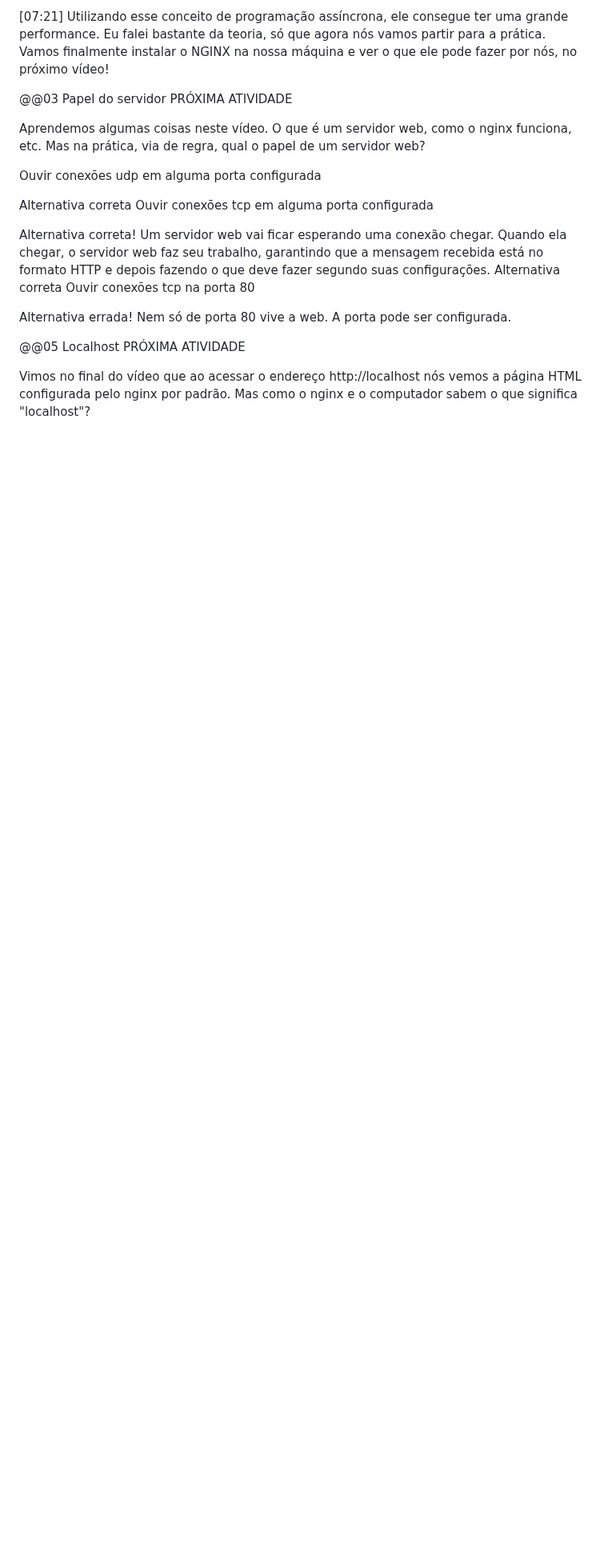
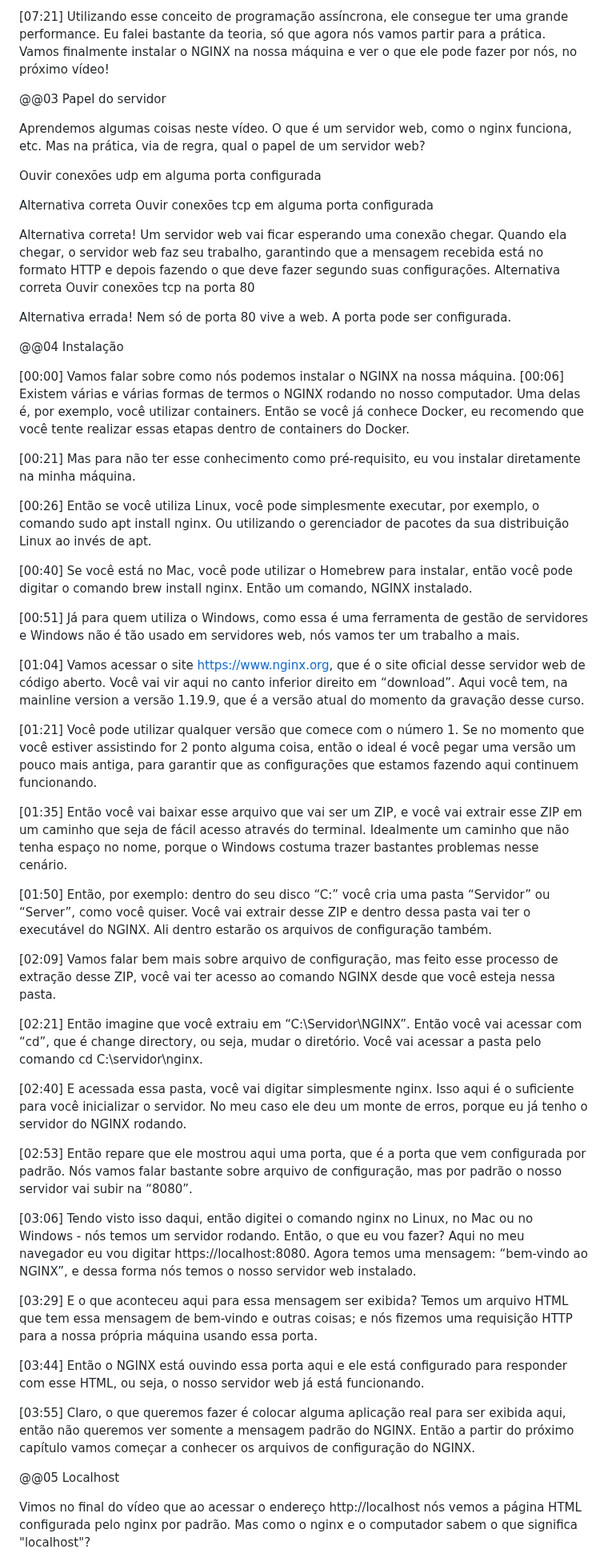
Before and after one commit to souzaleandror/NGINX_ServidorWebProxyReversoeAPIGateway, a Markdown page: notes.md, the part around one of its changes. Shown at 80% size. Drawn GitHub-style; blank space fills up the shorter version.

```diff
--- a/notes.md
+++ b/notes.md
@@ -97,7 +101,6 @@ Prazer, NGINX
 
 @@03
 Papel do servidor
-PRÓXIMA ATIVIDADE
 
 Aprendemos algumas coisas neste vídeo. O que é um servidor web, como o nginx funciona, etc.
 Mas na prática, via de regra, qual o papel de um servidor web?
@@ -113,9 +116,46 @@ Ouvir conexões tcp na porta 80
 
 Alternativa errada! Nem só de porta 80 vive a web. A porta pode ser configurada.
 
+@@04
+Instalação
+
+[00:00] Vamos falar sobre como nós podemos instalar o NGINX na nossa máquina.
+[00:06] Existem várias e várias formas de termos o NGINX rodando no nosso computador. Uma delas é, por exemplo, você utilizar containers. Então se você já conhece Docker, eu recomendo que você tente realizar essas etapas dentro de containers do Docker.
+
+[00:21] Mas para não ter esse conhecimento como pré-requisito, eu vou instalar diretamente na minha máquina.
+
+[00:26] Então se você utiliza Linux, você pode simplesmente executar, por exemplo, o comando sudo apt install nginx. Ou utilizando o gerenciador de pacotes da sua distribuição Linux ao invés de apt.
+
+[00:40] Se você está no Mac, você pode utilizar o Homebrew para instalar, então você pode digitar o comando brew install nginx. Então um comando, NGINX instalado.
+
+[00:51] Já para quem utiliza o Windows, como essa é uma ferramenta de gestão de servidores e Windows não é tão usado em servidores web, nós vamos ter um trabalho a mais.
+
+[01:04] Vamos acessar o site https://www.nginx.org, que é o site oficial desse servidor web de código aberto. Você vai vir aqui no canto inferior direito em “download”. Aqui você tem, na mainline version a versão 1.19.9, que é a versão atual do momento da gravação desse curso.
+
+[01:21] Você pode utilizar qualquer versão que comece com o número 1. Se no momento que você estiver assistindo for 2 ponto alguma coisa, então o ideal é você pegar uma versão um pouco mais antiga, para garantir que as configurações que estamos fazendo aqui continuem funcionando.
+
+[01:35] Então você vai baixar esse arquivo que vai ser um ZIP, e você vai extrair esse ZIP em um caminho que seja de fácil acesso através do terminal. Idealmente um caminho que não tenha espaço no nome, porque o Windows costuma trazer bastantes problemas nesse cenário.
+
+[01:50] Então, por exemplo: dentro do seu disco “C:” você cria uma pasta “Servidor” ou “Server”, como você quiser. Você vai extrair desse ZIP e dentro dessa pasta vai ter o executável do NGINX. Ali dentro estarão os arquivos de configuração também.
+
+[02:09] Vamos falar bem mais sobre arquivo de configuração, mas feito esse processo de extração desse ZIP, você vai ter acesso ao comando NGINX desde que você esteja nessa pasta.
+
+[02:21] Então imagine que você extraiu em “C:\Servidor\NGINX”. Então você vai acessar com “cd”, que é change directory, ou seja, mudar o diretório. Você vai acessar a pasta pelo comando cd C:\servidor\nginx.
+
+[02:40] E acessada essa pasta, você vai digitar simplesmente nginx. Isso aqui é o suficiente para você inicializar o servidor. No meu caso ele deu um monte de erros, porque eu já tenho o servidor do NGINX rodando.
+
+[02:53] Então repare que ele mostrou aqui uma porta, que é a porta que vem configurada por padrão. Nós vamos falar bastante sobre arquivo de configuração, mas por padrão o nosso servidor vai subir na “8080”.
+
+[03:06] Tendo visto isso daqui, então digitei o comando nginx no Linux, no Mac ou no Windows - nós temos um servidor rodando. Então, o que eu vou fazer? Aqui no meu navegador eu vou digitar https://localhost:8080. Agora temos uma mensagem: “bem-vindo ao NGINX”, e dessa forma nós temos o nosso servidor web instalado.
+
+[03:29] E o que aconteceu aqui para essa mensagem ser exibida? Temos um arquivo HTML que tem essa mensagem de bem-vindo e outras coisas; e nós fizemos uma requisição HTTP para a nossa própria máquina usando essa porta.
+
+[03:44] Então o NGINX está ouvindo essa porta aqui e ele está configurado para responder com esse HTML, ou seja, o nosso servidor web já está funcionando.
+
+[03:55] Claro, o que queremos fazer é colocar alguma aplicação real para ser exibida aqui, então não queremos ver somente a mensagem padrão do NGINX. Então a partir do próximo capítulo vamos começar a conhecer os arquivos de configuração do NGINX.
+
 @@05
 Localhost
-PRÓXIMA ATIVIDADE
 
 Vimos no final do vídeo que ao acessar o endereço http://localhost nós vemos a página HTML configurada pelo nginx por padrão.
 Mas como o nginx e o computador sabem o que significa "localhost"?
```
Also changed, not shown: other parts of notes.md (+4 -2 lines).
